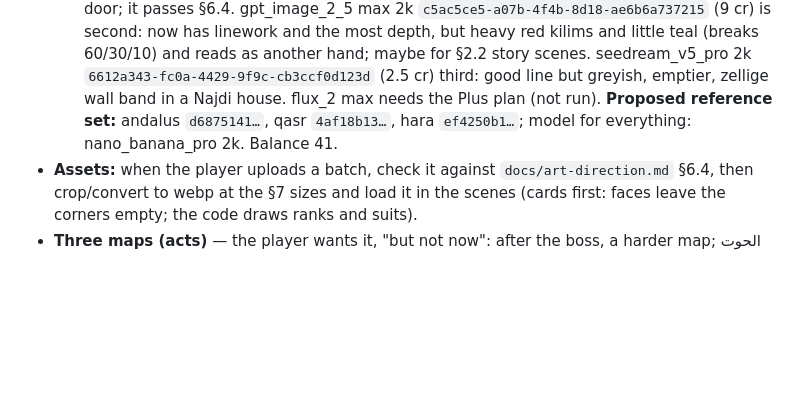
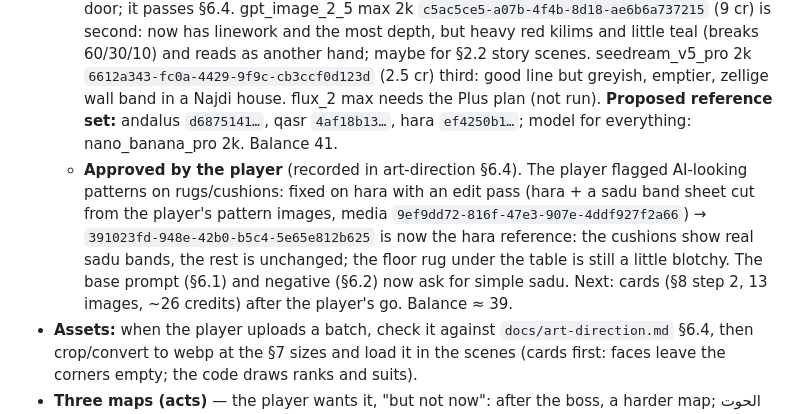
Before and after one commit to 7oossam/bloot, a Markdown page: HANDOFF.md, the part around the change. Rendered like a GitHub page; blank space fills up the shorter version.

Commit message:
Art direction: sadu pattern reference and the fixed hara shot
Co-Authored-By: Claude Opus 5.5 <noreply@anthropic.com>
Claude-Session: https://claude.ai/code/session_01WaaYVqLGUuyHzLiybuAKCY

```diff
--- a/HANDOFF.md
+++ b/HANDOFF.md
@@ -53,6 +53,7 @@
   - **Claude's review (§6.4), waiting on the player's word:** nano_banana_pro is the style — it's the only one with the sepia ink line (R4); gpt_image_2_5 gives a lush oil painting with no line at all, too red/orange with little teal, and only 752×1344 (below the 1080×2260 background size). Per place: **andalus (nb) passes** (shading could be a little deeper). **hara (nb) nearly passes** — the lighting is exactly §3, but the distance is Moroccan (mountains, kasbah) instead of Najd. **qasr (nb) fails** — the sun is a flame-rayed emblem, not a smooth burnished-gold disc, and the columns look Egyptian/Greek; gpt's qasr has the right disc and mosaic platform (use it as a composition reference only). Proposed redo: nb qasr (+ optionally nb hara), 2 credits each; balance was 62.5.
   - **Round 2** (nano_banana_pro 4k = 3072×5504, 4 credits each, the player asked for the strongest setting; refs = nb andalus as style + the old shot): **qasr** `4af18b13-ed16-4c7b-9ad3-cae4e6a65cd4` passes (smooth hammered-gold disc, horseshoe arches, mosaic platform, ink line kept); **hara** `e2bbf920-fcee-42b6-9d2b-92e4dddbe979` only half-fixed (Najdi crenellations and vents added, but it copied the old draft, so faint mountains remain). Next hara try: drop the old draft from the references. Balance ≈ 54.5.
   - **Model contest** (hara, same prompt, only nb andalus as style ref, one image each): nano_banana_pro 2k `ef4250b1-e275-43a7-8319-2cf7e378dcb1` (2 cr; the job log says nano_banana_2 but billing says Nano Banana Pro — it's an internal name) **wins**: ink line, §3 sky, Najdi crenellations/vents, flat palm horizon, glimpse of an Andalusian arch through the door; it passes §6.4. gpt_image_2_5 max 2k `c5ac5ce5-a07b-4f4b-8d18-ae6b6a737215` (9 cr) is second: now has linework and the most depth, but heavy red kilims and little teal (breaks 60/30/10) and reads as another hand; maybe for §2.2 story scenes. seedream_v5_pro 2k `6612a343-fc0a-4429-9f9c-cb3ccf0d123d` (2.5 cr) third: good line but greyish, emptier, zellige wall band in a Najdi house. flux_2 max needs the Plus plan (not run). **Proposed reference set:** andalus `d6875141…`, qasr `4af18b13…`, hara `ef4250b1…`; model for everything: nano_banana_pro 2k. Balance 41.
+  - **Approved by the player** (recorded in art-direction §6.4). The player flagged AI-looking patterns on rugs/cushions: fixed on hara with an edit pass (hara + a sadu band sheet cut from the player's pattern images, media `9ef9dd72-816f-47e3-907e-4ddf927f2a66`) → `391023fd-948e-42b0-b5c4-5e65e812b625` is now the hara reference: the cushions show real sadu bands, the rest is unchanged; the floor rug under the table is still a little blotchy. The base prompt (§6.1) and negative (§6.2) now ask for simple sadu. Next: cards (§8 step 2, 13 images, ~26 credits) after the player's go. Balance ≈ 39.
 - **Assets:** when the player uploads a batch, check it against `docs/art-direction.md` §6.4, then crop/convert to webp at the §7 sizes and load it in the scenes (cards first: faces leave the corners empty; the code draws ranks and suits).
 - **Three maps (acts)** — the player wants it, "but not now": after the boss, a harder map; الحوت appears at the start of each map (never mid-map) with stronger blessings.
 - Playtest on a phone; tune numbers in `baseOptions` (`src/roguelike/jokers.ts`), `opponents.ts` and `blessings.ts`.
```
Also changed, not shown: docs/art-direction.md (+2 -1 lines).
